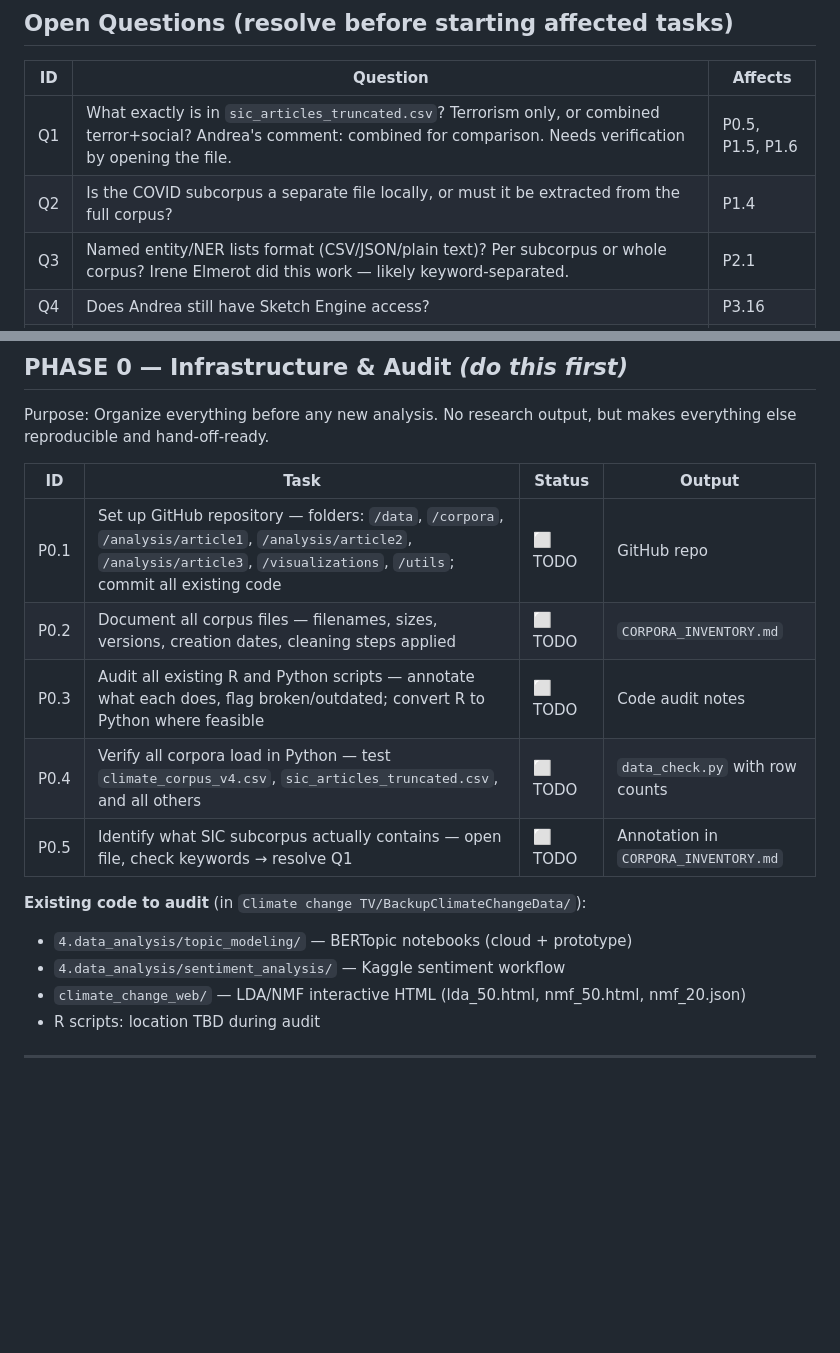
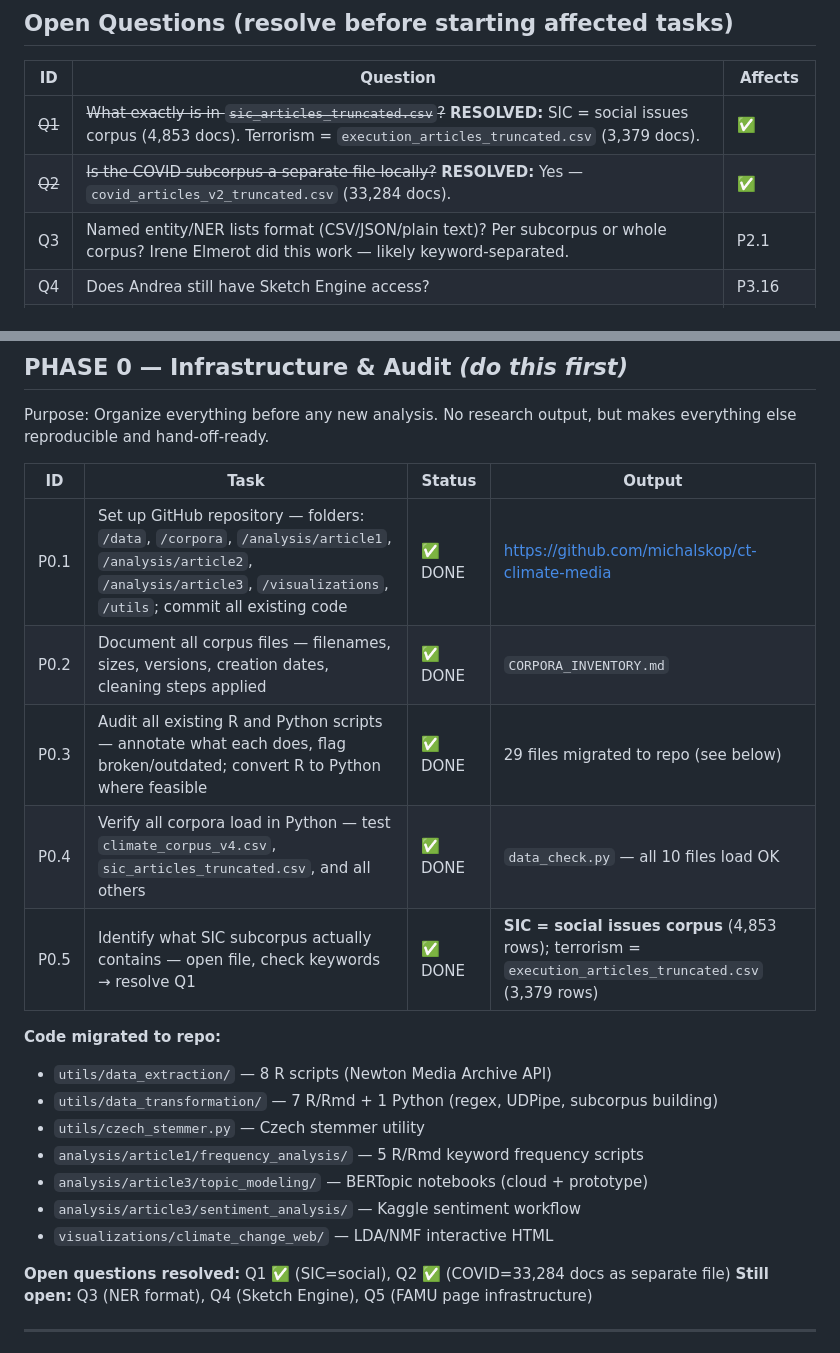
Before and after one commit to michalskop/ct-climate-media, a Markdown page: PLAN.md, 2 parts joined by grey strips. Drawn GitHub-style; blank space fills up the shorter version.

Commit message:
P0: mark Phase 0 complete in PLAN.md; update open questions
All P0 tasks done. Q1 and Q2 resolved via data_check.py run.

Co-Authored-By: Claude Sonnet 4.6 <noreply@anthropic.com>

```diff
--- a/PLAN.md
+++ b/PLAN.md
@@ -10,8 +10,8 @@ Andrea Culková (PI) | Michal (analyst/developer) | March 2026
 
 | ID | Question | Affects |
 |----|----------|---------|
-| Q1 | What exactly is in `sic_articles_truncated.csv`? Terrorism only, or combined terror+social? Andrea's comment: combined for comparison. Needs verification by opening the file. | P0.5, P1.5, P1.6 |
-| Q2 | Is the COVID subcorpus a separate file locally, or must it be extracted from the full corpus? | P1.4 |
+| ~~Q1~~ | ~~What exactly is in `sic_articles_truncated.csv`?~~ **RESOLVED:** SIC = social issues corpus (4,853 docs). Terrorism = `execution_articles_truncated.csv` (3,379 docs). | ✅ |
+| ~~Q2~~ | ~~Is the COVID subcorpus a separate file locally?~~ **RESOLVED:** Yes — `covid_articles_v2_truncated.csv` (33,284 docs). | ✅ |
 | Q3 | Named entity/NER lists format (CSV/JSON/plain text)? Per subcorpus or whole corpus? Irene Elmerot did this work — likely keyword-separated. | P2.1 |
 | Q4 | Does Andrea still have Sketch Engine access? | P3.16 |
 | Q5 | FAMU public page — existing infrastructure or build from scratch? Contact: Tomáš Šín +420 234 244 308 | P5.3, P5.4 |
@@ -38,17 +38,23 @@ Purpose: Organize everything before any new analysis. No research output, but ma
 
 | ID | Task | Status | Output |
 |----|------|--------|--------|
-| P0.1 | Set up GitHub repository — folders: `/data`, `/corpora`, `/analysis/article1`, `/analysis/article2`, `/analysis/article3`, `/visualizations`, `/utils`; commit all existing code | ⬜ TODO | GitHub repo |
-| P0.2 | Document all corpus files — filenames, sizes, versions, creation dates, cleaning steps applied | ⬜ TODO | `CORPORA_INVENTORY.md` |
-| P0.3 | Audit all existing R and Python scripts — annotate what each does, flag broken/outdated; convert R to Python where feasible | ⬜ TODO | Code audit notes |
-| P0.4 | Verify all corpora load in Python — test `climate_corpus_v4.csv`, `sic_articles_truncated.csv`, and all others | ⬜ TODO | `data_check.py` with row counts |
-| P0.5 | Identify what SIC subcorpus actually contains — open file, check keywords → resolve Q1 | ⬜ TODO | Annotation in `CORPORA_INVENTORY.md` |
+| P0.1 | Set up GitHub repository — folders: `/data`, `/corpora`, `/analysis/article1`, `/analysis/article2`, `/analysis/article3`, `/visualizations`, `/utils`; commit all existing code | ✅ DONE | https://github.com/michalskop/ct-climate-media |
+| P0.2 | Document all corpus files — filenames, sizes, versions, creation dates, cleaning steps applied | ✅ DONE | `CORPORA_INVENTORY.md` |
+| P0.3 | Audit all existing R and Python scripts — annotate what each does, flag broken/outdated; convert R to Python where feasible | ✅ DONE | 29 files migrated to repo (see below) |
+| P0.4 | Verify all corpora load in Python — test `climate_corpus_v4.csv`, `sic_articles_truncated.csv`, and all others | ✅ DONE | `data_check.py` — all 10 files load OK |
+| P0.5 | Identify what SIC subcorpus actually contains — open file, check keywords → resolve Q1 | ✅ DONE | **SIC = social issues corpus** (4,853 rows); terrorism = `execution_articles_truncated.csv` (3,379 rows) |
 
-**Existing code to audit** (in `Climate change TV/BackupClimateChangeData/`):
-- `4.data_analysis/topic_modeling/` — BERTopic notebooks (cloud + prototype)
-- `4.data_analysis/sentiment_analysis/` — Kaggle sentiment workflow
-- `climate_change_web/` — LDA/NMF interactive HTML (lda_50.html, nmf_50.html, nmf_20.json)
-- R scripts: location TBD during audit
+**Code migrated to repo:**
+- `utils/data_extraction/` — 8 R scripts (Newton Media Archive API)
+- `utils/data_transformation/` — 7 R/Rmd + 1 Python (regex, UDPipe, subcorpus building)
+- `utils/czech_stemmer.py` — Czech stemmer utility
+- `analysis/article1/frequency_analysis/` — 5 R/Rmd keyword frequency scripts
+- `analysis/article3/topic_modeling/` — BERTopic notebooks (cloud + prototype)
+- `analysis/article3/sentiment_analysis/` — Kaggle sentiment workflow
+- `visualizations/climate_change_web/` — LDA/NMF interactive HTML
+
+**Open questions resolved:** Q1 ✅ (SIC=social), Q2 ✅ (COVID=33,284 docs as separate file)
+**Still open:** Q3 (NER format), Q4 (Sketch Engine), Q5 (FAMU page infrastructure)
 
 ---
 
```
Also changed, not shown: other parts of PLAN.md (+1 -1 lines).
